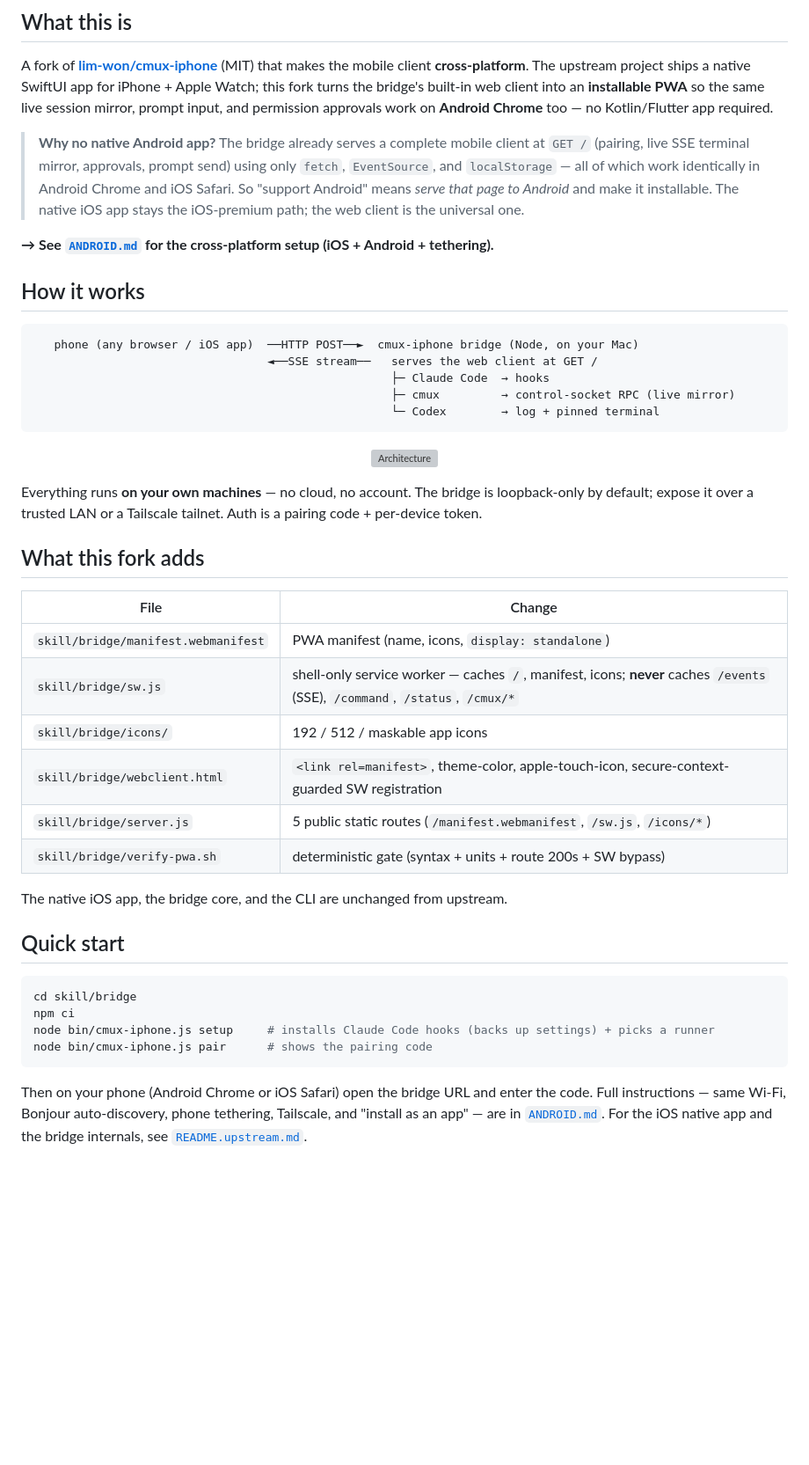
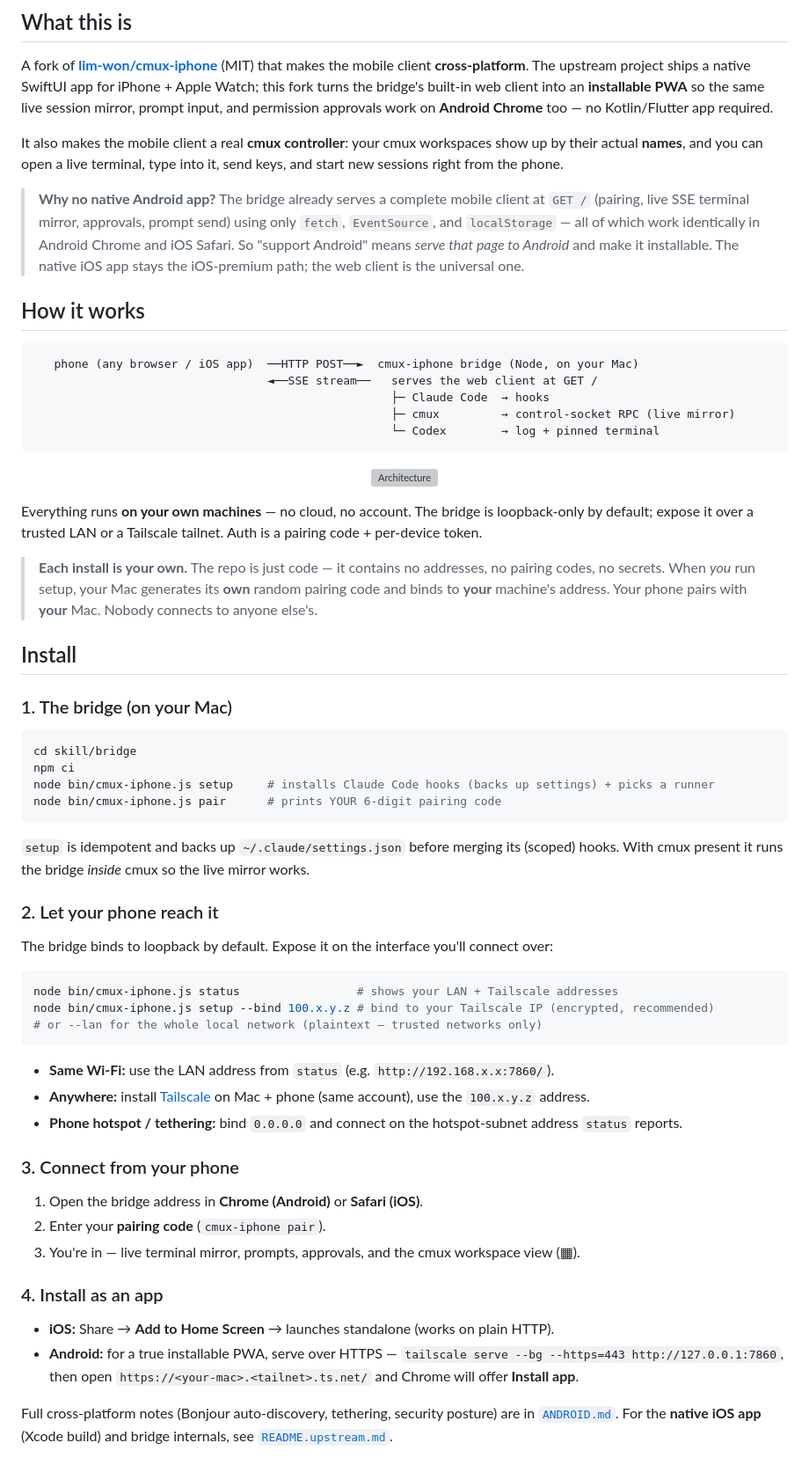
Before and after one commit to VoidLight00/cmux-mobile, a Markdown page: README.md, the part around one of its changes. Shown at 88% size. Drawn GitHub-style; blank space fills up the shorter version; grey boxes are pictures that could not be loaded.

````diff
--- a/README.md
+++ b/README.md
@@ -25,13 +29,15 @@ Apple Watch; this fork turns the bridge's built-in web client into an **installa
 same live session mirror, prompt input, and permission approvals work on **Android Chrome** too —
 no Kotlin/Flutter app required.
 
+It also makes the mobile client a real **cmux controller**: your cmux workspaces show up by their
+actual **names**, and you can open a live terminal, type into it, send keys, and start new sessions
+right from the phone.
+
 > **Why no native Android app?** The bridge already serves a complete mobile client at `GET /`
 > (pairing, live SSE terminal mirror, approvals, prompt send) using only `fetch`, `EventSource`,
 > and `localStorage` — all of which work identically in Android Chrome and iOS Safari. So
 > "support Android" means *serve that page to Android* and make it installable. The native iOS app
 > stays the iOS-premium path; the web client is the universal one.
-
-**→ See [`ANDROID.md`](ANDROID.md) for the cross-platform setup (iOS + Android + tethering).**
 
 ## How it works
 
@@ -51,29 +57,49 @@ Everything runs **on your own machines** — no cloud, no account. The bridge is
 default; expose it over a trusted LAN or a Tailscale tailnet. Auth is a pairing code + per-device
 token.
 
-## What this fork adds
+> **Each install is your own.** The repo is just code — it contains no addresses, no pairing codes,
+> no secrets. When *you* run setup, your Mac generates its **own** random pairing code and binds to
+> **your** machine's address. Your phone pairs with **your** Mac. Nobody connects to anyone else's.
 
-| File | Change |
-|---|---|
-| `skill/bridge/manifest.webmanifest` | PWA manifest (name, icons, `display: standalone`) |
-| `skill/bridge/sw.js` | shell-only service worker — caches `/`, manifest, icons; **never** caches `/events` (SSE), `/command`, `/status`, `/cmux/*` |
-| `skill/bridge/icons/` | 192 / 512 / maskable app icons |
-| `skill/bridge/webclient.html` | `<link rel=manifest>`, theme-color, apple-touch-icon, secure-context-guarded SW registration |
-| `skill/bridge/server.js` | 5 public static routes (`/manifest.webmanifest`, `/sw.js`, `/icons/*`) |
-| `skill/bridge/verify-pwa.sh` | deterministic gate (syntax + units + route 200s + SW bypass) |
+## Install
 
-The native iOS app, the bridge core, and the CLI are unchanged from upstream.
-
-## Quick start
+### 1. The bridge (on your Mac)
 
 ```bash
 cd skill/bridge
 npm ci
 node bin/cmux-iphone.js setup     # installs Claude Code hooks (backs up settings) + picks a runner
-node bin/cmux-iphone.js pair      # shows the pairing code
+node bin/cmux-iphone.js pair      # prints YOUR 6-digit pairing code
 ```
 
-Then on your phone (Android Chrome or iOS Safari) open the bridge URL and enter the code.
-Full instructions — same Wi-Fi, Bonjour auto-discovery, phone tethering, Tailscale, and "install as
-an app" — are in [`ANDROID.md`](ANDROID.md). For the iOS native app and the bridge internals, see
+`setup` is idempotent and backs up `~/.claude/settings.json` before merging its (scoped) hooks.
+With cmux present it runs the bridge *inside* cmux so the live mirror works.
+
+### 2. Let your phone reach it
+
+The bridge binds to loopback by default. Expose it on the interface you'll connect over:
+
+```bash
+node bin/cmux-iphone.js status                 # shows your LAN + Tailscale addresses
+node bin/cmux-iphone.js setup --bind 100.x.y.z # bind to your Tailscale IP (encrypted, recommended)
+# or --lan for the whole local network (plaintext — trusted networks only)
+```
+
+- **Same Wi-Fi:** use the LAN address from `status` (e.g. `http://192.168.x.x:7860/`).
+- **Anywhere:** install [Tailscale](https://tailscale.com) on Mac + phone (same account), use the `100.x.y.z` address.
+- **Phone hotspot / tethering:** bind `0.0.0.0` and connect on the hotspot-subnet address `status` reports.
+
+### 3. Connect from your phone
+
+1. Open the bridge address in **Chrome (Android)** or **Safari (iOS)**.
+2. Enter your **pairing code** (`cmux-iphone pair`).
+3. You're in — live terminal mirror, prompts, approvals, and the cmux workspace view (▦).
+
+### 4. Install as an app
+
+- **iOS:** Share → **Add to Home Screen** → launches standalone (works on plain HTTP).
+- **Android:** for a true installable PWA, serve over HTTPS — `tailscale serve --bg --https=443 http://127.0.0.1:7860`, then open `https://<your-mac>.<tailnet>.ts.net/` and Chrome will offer **Install app**.
+
+Full cross-platform notes (Bonjour auto-discovery, tethering, security posture) are in
+[`ANDROID.md`](ANDROID.md). For the **native iOS app** (Xcode build) and bridge internals, see
 [`README.upstream.md`](README.upstream.md).
````
Also changed, not shown: other parts of README.md (+18 -3 lines), README.ko.md (added, +132 -0 lines).
